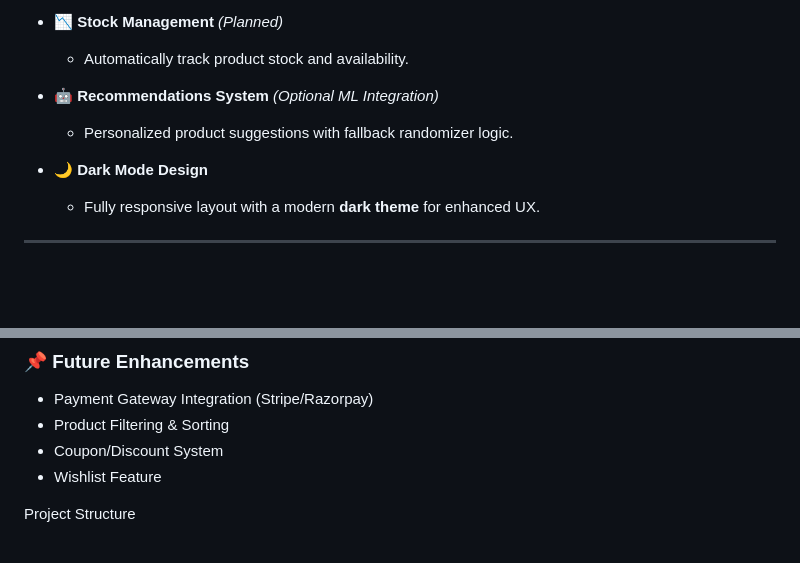
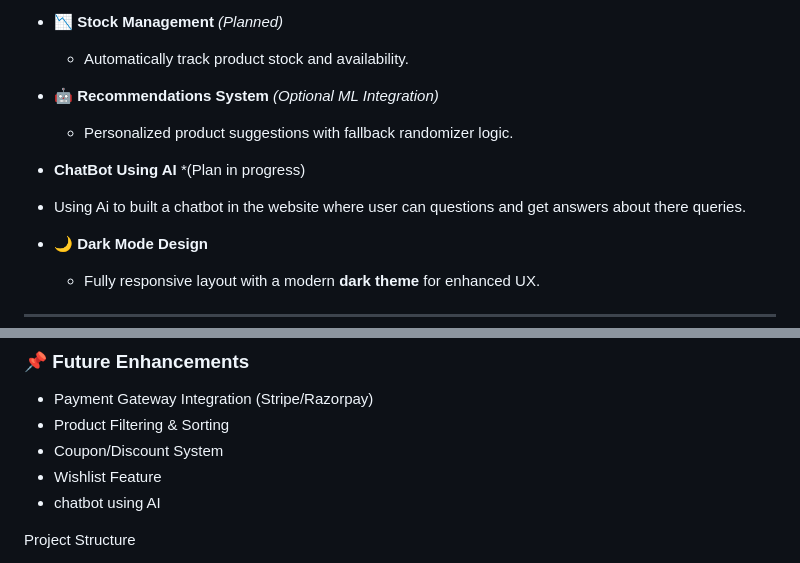
Before and after one commit to meaow-stack/amazon, a Markdown page: README.md, 2 parts joined by grey strips. Drawn GitHub-style; blank space fills up the shorter version.

```diff
--- a/README.md
+++ b/README.md
@@ -42,6 +42,9 @@ Welcome to **Amazon Clone**, a **fully featured, professional e-commerce platfor
 - 🤖 **Recommendations System** *(Optional ML Integration)*
   - Personalized product suggestions with fallback randomizer logic.
 
+ -   **ChatBot Using AI** *(Plan in progress)
+ -   Using Ai to built a chatbot in the website where user can questions and get answers about there queries.
+
 - 🌙 **Dark Mode Design**
   - Fully responsive layout with a modern **dark theme** for enhanced UX.
 
@@ -72,6 +75,7 @@ Welcome to **Amazon Clone**, a **fully featured, professional e-commerce platfor
 - Product Filtering & Sorting
 - Coupon/Discount System
 - Wishlist Feature
+- chatbot using AI
 
  Project Structure
 
```
